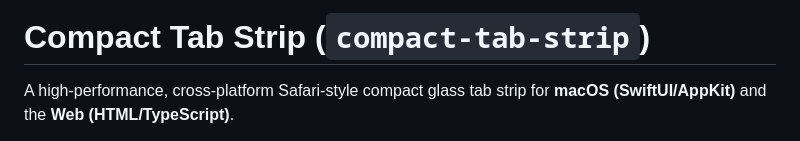
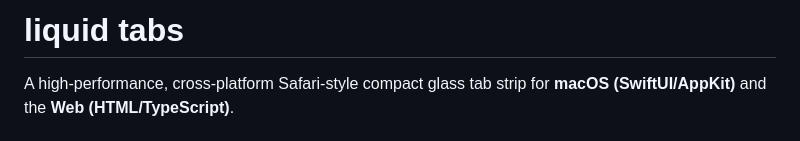
Before and after one commit to maceip/liquid-tabs, a Markdown page: README.md, the part around the change. Drawn GitHub-style.

```diff
--- a/README.md
+++ b/README.md
@@ -1,4 +1,4 @@
-# Compact Tab Strip (`compact-tab-strip`)
+# liquid tabs
 
 A high-performance, cross-platform Safari-style compact glass tab strip for **macOS (SwiftUI/AppKit)** and the **Web (HTML/TypeScript)**.
 
```
